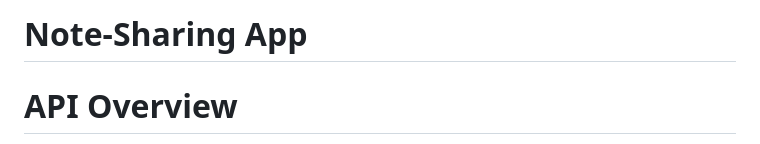
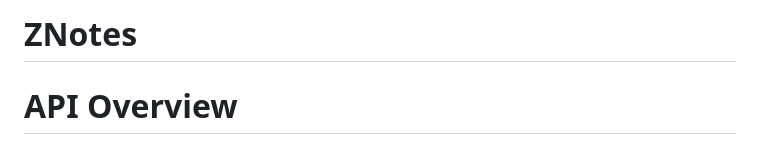
Before and after one commit to F0RG-2142/znotes-backend, a Markdown page: README.md, the part around the change. GitHub-like rendering.

```diff
--- a/README.md
+++ b/README.md
@@ -1,4 +1,4 @@
-# Note-Sharing App
+# ZNotes
 # API Overview
 This API powers a note-taking application, offering endpoints for user authentication, group management, and note management. It uses JSON for data transfer, ensuring a more lightweight and structured communication (compared to XML) between the client and server. Security is managed by  JWT (JSON Web Tokens) and refresh tokens for longer sessions as well as password hashing and user authentication on the tokens for every request (outside of login and registering of course)
 This is just the backend of the app as I am no frontend wizard (yet) and like focussing on the business logic much more as that is where my interest lays.
```
